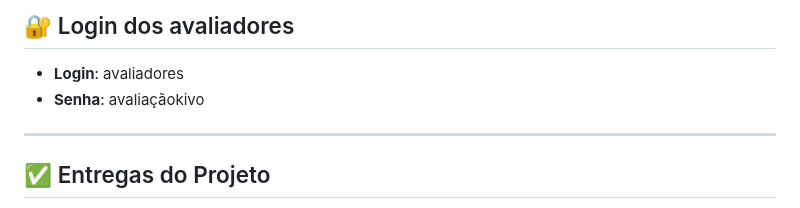
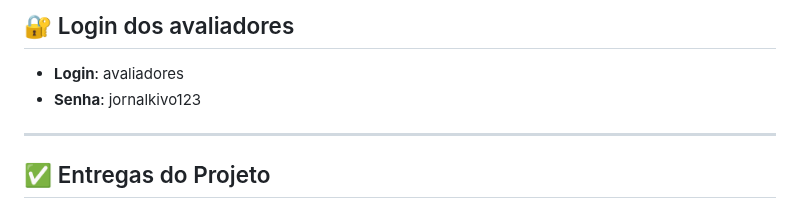
Before and after one commit to Lucascbayma/KIVO, a Markdown page: README.md, the part around the change. GitHub-like rendering.

Commit message:
Alterando senha dos avaliadores no README

```diff
--- a/README.md
+++ b/README.md
@@ -61,7 +61,7 @@ Site do Jornal do Commercio que estamos produzindo:
 ## 🔐 Login dos avaliadores
 
 - **Login**: avaliadores
-- **Senha**: avaliaçãokivo
+- **Senha**: jornalkivo123
 
 ---
 
```
